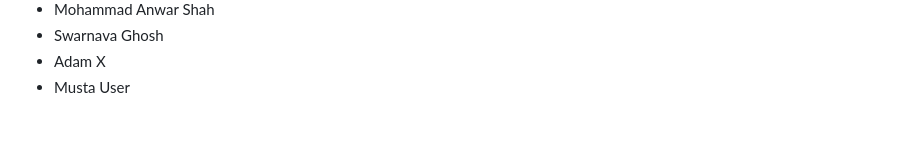
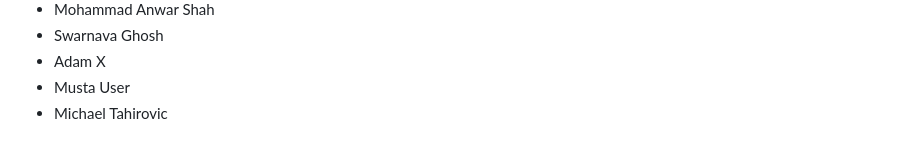
Before and after one commit to seankross/the-unix-workbench, a Markdown page: guestbook.md, the part around the change. Rendered like a GitHub page.

Commit message:
Added my name to the guestbook.md

```diff
--- a/guestbook.md
+++ b/guestbook.md
@@ -874,3 +874,4 @@
 - Swarnava Ghosh
 - Adam X
 - Musta User
+- Michael Tahirovic
```
